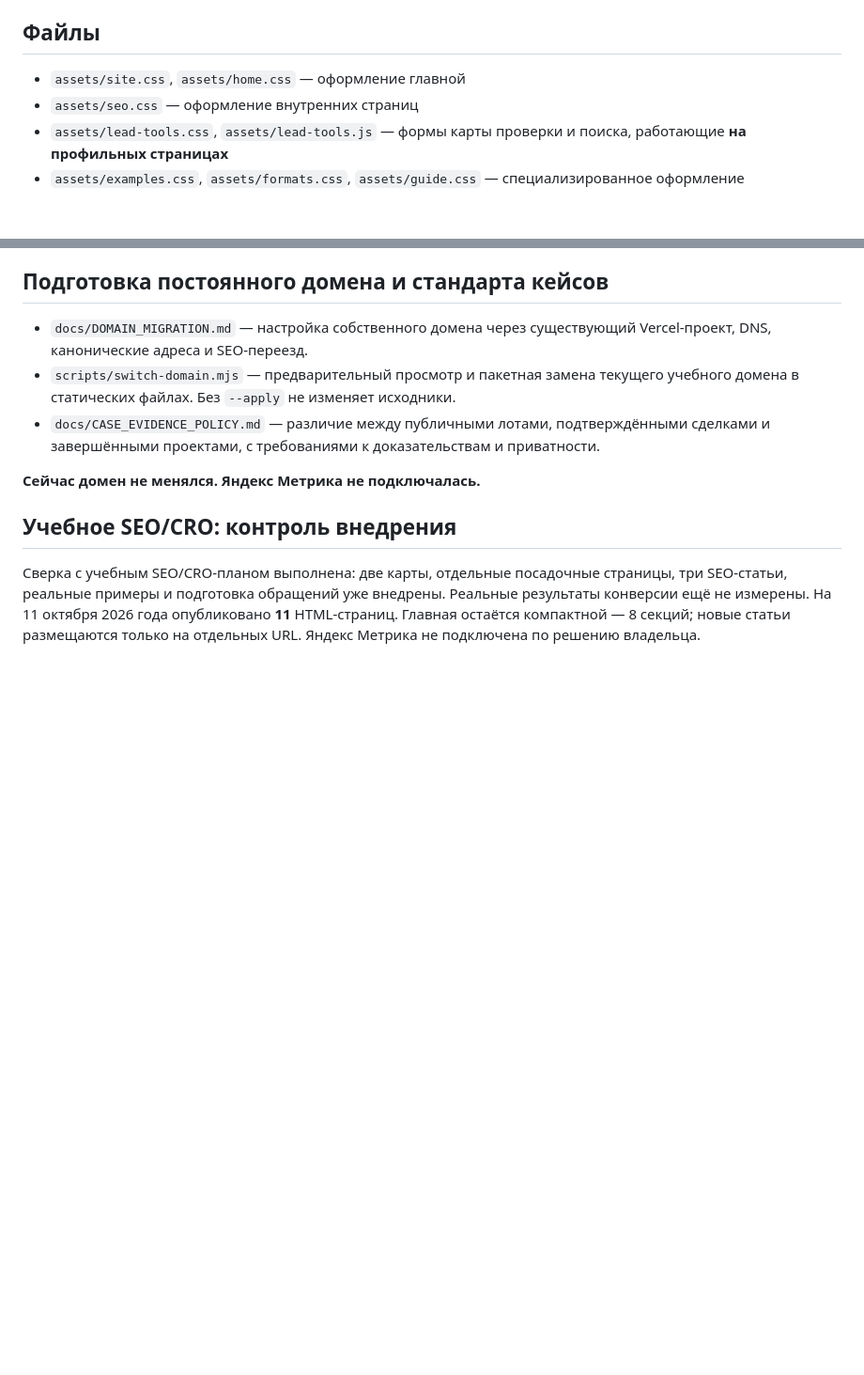
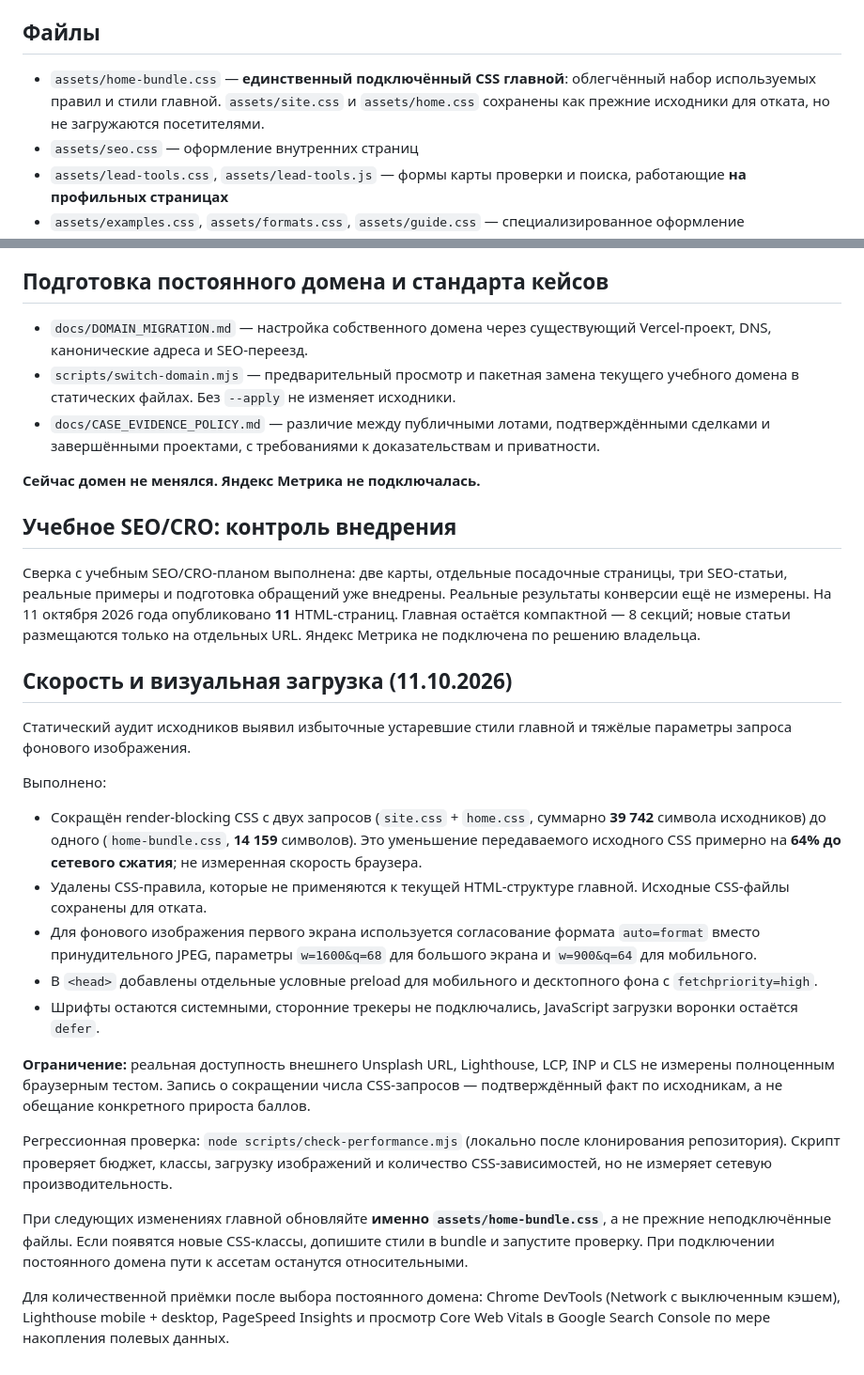
Before and after one commit to DM-GIV/Deploy, a Markdown page: README.md, 2 parts joined by grey strips. Shown at 94% size. GitHub-like rendering; blank space fills up the shorter version.

Commit message:
Document performance improvements, responsive hero optimization and regression budget

```diff
--- a/README.md
+++ b/README.md
@@ -18,7 +18,7 @@
 
 ## Файлы
 
-- `assets/site.css`, `assets/home.css` — оформление главной
+- `assets/home-bundle.css` — **единственный подключённый CSS главной**: облегчённый набор используемых правил и стили главной. `assets/site.css` и `assets/home.css` сохранены как прежние исходники для отката, но не загружаются посетителями.
 - `assets/seo.css` — оформление внутренних страниц
 - `assets/lead-tools.css`, `assets/lead-tools.js` — формы карты проверки и поиска, работающие **на профильных страницах**
 - `assets/examples.css`, `assets/formats.css`, `assets/guide.css` — специализированное оформление
@@ -83,3 +83,22 @@
 ## Учебное SEO/CRO: контроль внедрения
 
 Сверка с учебным SEO/CRO-планом выполнена: две карты, отдельные посадочные страницы, три SEO-статьи, реальные примеры и подготовка обращений уже внедрены. Реальные результаты конверсии ещё не измерены. На 11 октября 2026 года опубликовано **11** HTML-страниц. Главная остаётся компактной — 8 секций; новые статьи размещаются только на отдельных URL. Яндекс Метрика не подключена по решению владельца.
+
+## Скорость и визуальная загрузка (11.10.2026)
+
+Статический аудит исходников выявил избыточные устаревшие стили главной и тяжёлые параметры запроса фонового изображения.
+
+Выполнено:
+- Сокращён render-blocking CSS с двух запросов (`site.css` + `home.css`, суммарно **39 742** символа исходников) до одного (`home-bundle.css`, **14 159** символов). Это уменьшение передаваемого исходного CSS примерно на **64% до сетевого сжатия**; не измеренная скорость браузера.
+- Удалены CSS-правила, которые не применяются к текущей HTML-структуре главной. Исходные CSS-файлы сохранены для отката.
+- Для фонового изображения первого экрана используется согласование формата `auto=format` вместо принудительного JPEG, параметры `w=1600&q=68` для большого экрана и `w=900&q=64` для мобильного.
+- В `<head>` добавлены отдельные условные preload для мобильного и десктопного фона с `fetchpriority=high`.
+- Шрифты остаются системными, сторонние трекеры не подключались, JavaScript загрузки воронки остаётся `defer`.
+
+**Ограничение:** реальная доступность внешнего Unsplash URL, Lighthouse, LCP, INP и CLS не измерены полноценным браузерным тестом. Запись о сокращении числа CSS-запросов — подтверждённый факт по исходникам, а не обещание конкретного прироста баллов.
+
+Регрессионная проверка: `node scripts/check-performance.mjs` (локально после клонирования репозитория). Скрипт проверяет бюджет, классы, загрузку изображений и количество CSS-зависимостей, но не измеряет сетевую производительность.
+
+При следующих изменениях главной обновляйте **именно `assets/home-bundle.css`**, а не прежние неподключённые файлы. Если появятся новые CSS-классы, допишите стили в bundle и запустите проверку. При подключении постоянного домена пути к ассетам останутся относительными.
+
+Для количественной приёмки после выбора постоянного домена: Chrome DevTools (Network с выключенным кэшем), Lighthouse mobile + desktop, PageSpeed Insights и просмотр Core Web Vitals в Google Search Console по мере накопления полевых данных.
```
